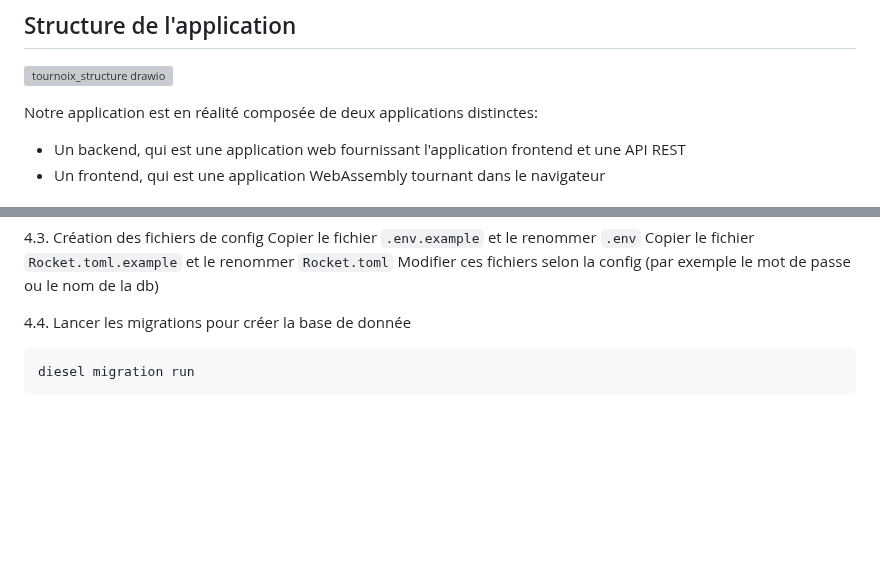
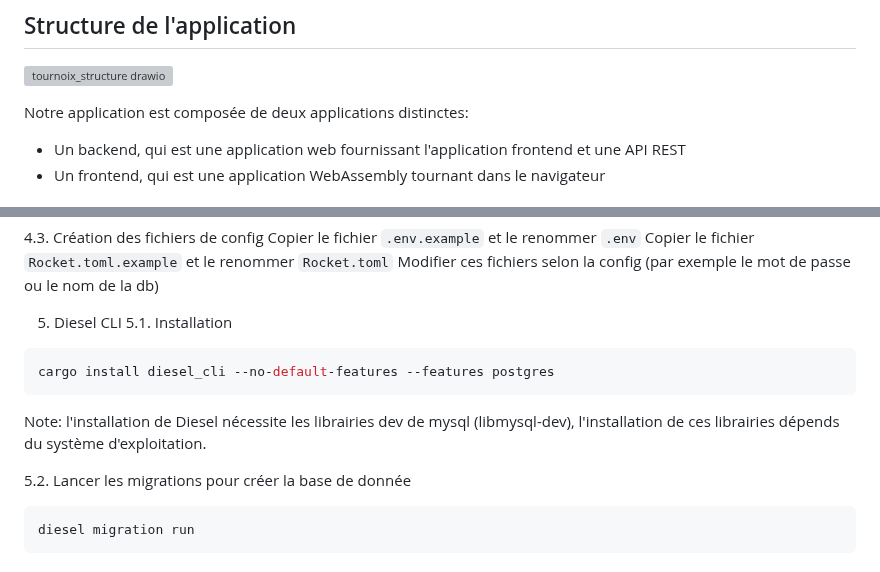
Before and after one commit to Tournoix/Tournoix, a Markdown page: README.md, 2 parts joined by grey strips. GitHub-like rendering; blank space fills up the shorter version; grey boxes are pictures that could not be loaded.

````diff
--- a/README.md
+++ b/README.md
@@ -108,7 +108,7 @@ Dnas notre repertoire git, nous utilisons les branches de trois façon distincte
 
 ![tournoix_structure drawio](https://github.com/Tournoix/Tournoix/assets/30533851/9f160057-f37e-42c5-ba31-2a0790b3d757)
 
-Notre application est en réalité composée de deux applications distinctes:
+Notre application est composée de deux applications distinctes:
 
 - Un backend, qui est une application web fournissant l'application frontend et une API REST
 - Un frontend, qui est une application WebAssembly tournant dans le navigateur
@@ -168,7 +168,15 @@ Copier le fichier `.env.example` et le renommer `.env`
 Copier le fichier `Rocket.toml.example` et le renommer `Rocket.toml`
 Modifier ces fichiers selon la config (par exemple le mot de passe ou le nom de la db)
 
-4.4. Lancer les migrations pour créer la base de donnée
+5. Diesel CLI
+5.1. Installation
+```bash
+cargo install diesel_cli --no-default-features --features postgres
+```
+
+Note: l'installation de Diesel nécessite les librairies dev de mysql (libmysql-dev), l'installation de ces librairies dépends du système d'exploitation.
+
+5.2. Lancer les migrations pour créer la base de donnée
 
 ```bash
 diesel migration run
````
